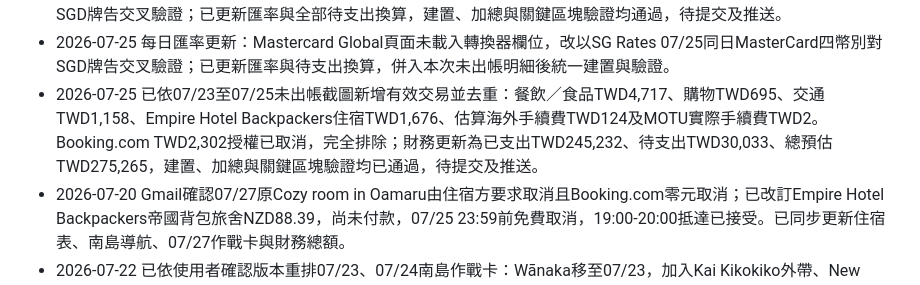
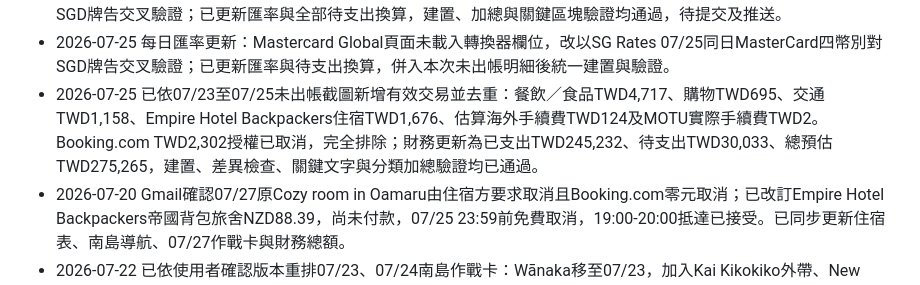
Before and after one commit to g26910033/nz-handbook, a Markdown page: HANDOFF.md, the part around the change. GitHub-like rendering.

Commit message:
補記未出帳消費核對完成

```diff
--- a/HANDOFF.md
+++ b/HANDOFF.md
@@ -16,6 +16,6 @@
 - 2026-07-23 使用者確認07/21 Woolworths交易中NZD12.50為生活用品；已將約TWD238由餐飲／食品改列購物，已支出不變，餐飲待支出與總預估同步回補TWD238，建置、差異檢查與加總核算均已通過。
 - 2026-07-22 每日匯率更新：Mastercard Global頁面未載入轉換器欄位，改以SG Rates 07/22同日MasterCard四幣別對SGD牌告交叉驗證；已更新匯率與全部待支出換算，建置、加總與關鍵區塊驗證均通過，待提交及推送。
 - 2026-07-25 每日匯率更新：Mastercard Global頁面未載入轉換器欄位，改以SG Rates 07/25同日MasterCard四幣別對SGD牌告交叉驗證；已更新匯率與待支出換算，併入本次未出帳明細後統一建置與驗證。
-- 2026-07-25 已依07/23至07/25未出帳截圖新增有效交易並去重：餐飲／食品TWD4,717、購物TWD695、交通TWD1,158、Empire Hotel Backpackers住宿TWD1,676、估算海外手續費TWD124及MOTU實際手續費TWD2。Booking.com TWD2,302授權已取消，完全排除；財務更新為已支出TWD245,232、待支出TWD30,033、總預估TWD275,265，建置、加總與關鍵區塊驗證均已通過，待提交及推送。
+- 2026-07-25 已依07/23至07/25未出帳截圖新增有效交易並去重：餐飲／食品TWD4,717、購物TWD695、交通TWD1,158、Empire Hotel Backpackers住宿TWD1,676、估算海外手續費TWD124及MOTU實際手續費TWD2。Booking.com TWD2,302授權已取消，完全排除；財務更新為已支出TWD245,232、待支出TWD30,033、總預估TWD275,265，建置、差異檢查、關鍵文字與分類加總驗證均已通過。
 - 2026-07-20 Gmail確認07/27原Cozy room in Oamaru由住宿方要求取消且Booking.com零元取消；已改訂Empire Hotel Backpackers帝國背包旅舍NZD88.39，尚未付款，07/25 23:59前免費取消，19:00-20:00抵達已接受。已同步更新住宿表、南島導航、07/27作戰卡與財務總額。
 - 2026-07-22 已依使用者確認版本重排07/23、07/24南島作戰卡：Wānaka移至07/23，加入Kai Kikokiko外帶、New World補給及免費湖岸夜間活動；07/24保留13:00-15:30 Skyline，加入Queenstown黃昏湖岸、Frankton PAK'nSAVE補給與Kingston免費湖岸夜景。兩晚不排酒吧、電影、攀岩或付費夜間活動；建置、關鍵文字與差異檢查均通過，內容已提交並推送 `bed9c1f`。
```
